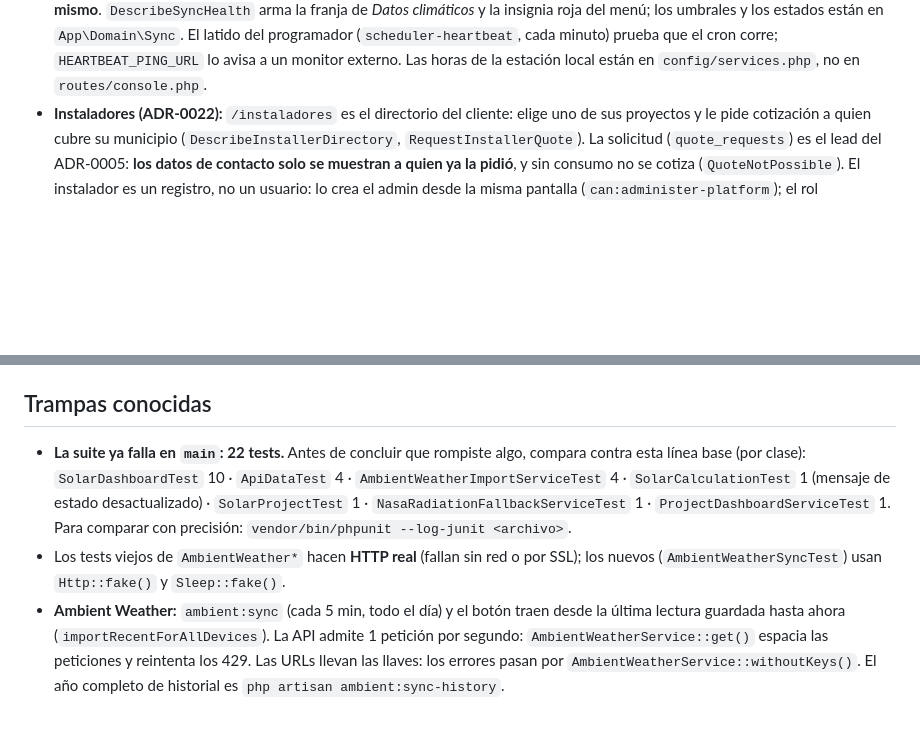
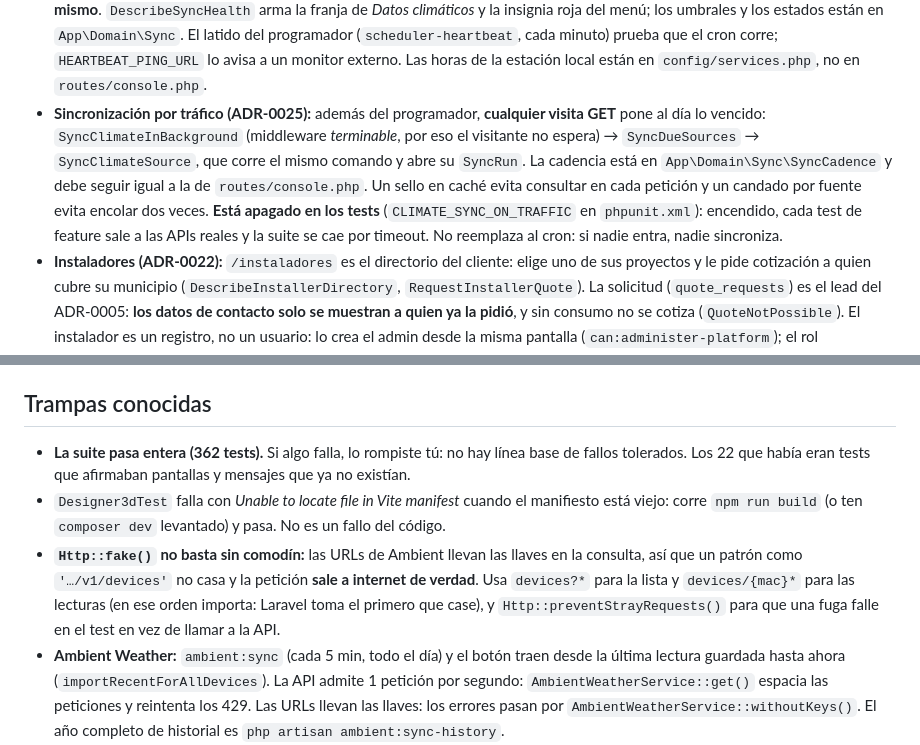
Before and after one commit to ZapataMor/solar_app, a Markdown page: CLAUDE.md, 2 parts joined by grey strips. Drawn GitHub-style; blank space fills up the shorter version.

Commit message:
docs: la suite ya no tiene línea base de fallos

```diff
--- a/CLAUDE.md
+++ b/CLAUDE.md
@@ -110,6 +110,14 @@ Dependencias en una sola dirección: `Http` → `Actions` → `Domain` ← `Infr
   del menú; los umbrales y los estados están en `App\Domain\Sync`. El latido del programador
   (`scheduler-heartbeat`, cada minuto) prueba que el cron corre; `HEARTBEAT_PING_URL` lo avisa a un monitor
   externo. Las horas de la estación local están en `config/services.php`, no en `routes/console.php`.
+- **Sincronización por tráfico (ADR-0025):** además del programador, **cualquier visita GET** pone al
+  día lo vencido: `SyncClimateInBackground` (middleware *terminable*, por eso el visitante no espera)
+  → `SyncDueSources` → `SyncClimateSource`, que corre el mismo comando y abre su `SyncRun`. La cadencia
+  está en `App\Domain\Sync\SyncCadence` y debe seguir igual a la de `routes/console.php`. Un sello en
+  caché evita consultar en cada petición y un candado por fuente evita encolar dos veces. **Está
+  apagado en los tests** (`CLIMATE_SYNC_ON_TRAFFIC` en `phpunit.xml`): encendido, cada test de feature
+  sale a las APIs reales y la suite se cae por timeout. No reemplaza al cron: si nadie entra, nadie
+  sincroniza.
 - **Instaladores (ADR-0022):** `/instaladores` es el directorio del cliente: elige uno de sus proyectos
   y le pide cotización a quien cubre su municipio (`DescribeInstallerDirectory`,
   `RequestInstallerQuote`). La solicitud (`quote_requests`) es el lead del ADR-0005: **los datos de
@@ -166,14 +174,14 @@ Dependencias en una sola dirección: `Http` → `Actions` → `Domain` ← `Infr
 
 ## Trampas conocidas
 
-- **La suite ya falla en `main`: 22 tests.** Antes de concluir que rompiste algo, compara contra
-  esta línea base (por clase):
-  `SolarDashboardTest` 10 · `ApiDataTest` 4 · `AmbientWeatherImportServiceTest` 4 ·
-  `SolarCalculationTest` 1 (mensaje de estado desactualizado) · `SolarProjectTest` 1 ·
-  `NasaRadiationFallbackServiceTest` 1 · `ProjectDashboardServiceTest` 1.
-  Para comparar con precisión: `vendor/bin/phpunit --log-junit <archivo>`.
-- Los tests viejos de `AmbientWeather*` hacen **HTTP real** (fallan sin red o por SSL); los nuevos
-  (`AmbientWeatherSyncTest`) usan `Http::fake()` y `Sleep::fake()`.
+- **La suite pasa entera (362 tests).** Si algo falla, lo rompiste tú: no hay línea base de fallos
+  tolerados. Los 22 que había eran tests que afirmaban pantallas y mensajes que ya no existían.
+- `Designer3dTest` falla con *Unable to locate file in Vite manifest* cuando el manifiesto está viejo:
+  corre `npm run build` (o ten `composer dev` levantado) y pasa. No es un fallo del código.
+- **`Http::fake()` no basta sin comodín:** las URLs de Ambient llevan las llaves en la consulta, así que
+  un patrón como `'…/v1/devices'` no casa y la petición **sale a internet de verdad**. Usa `devices?*`
+  para la lista y `devices/{mac}*` para las lecturas (en ese orden importa: Laravel toma el primero que
+  case), y `Http::preventStrayRequests()` para que una fuga falle en el test en vez de llamar a la API.
 - **Ambient Weather:** `ambient:sync` (cada 5 min, todo el día) y el botón traen desde la última
   lectura guardada hasta ahora (`importRecentForAllDevices`). La API admite 1 petición por segundo:
   `AmbientWeatherService::get()` espacia las peticiones y reintenta los 429. Las URLs llevan las
```
